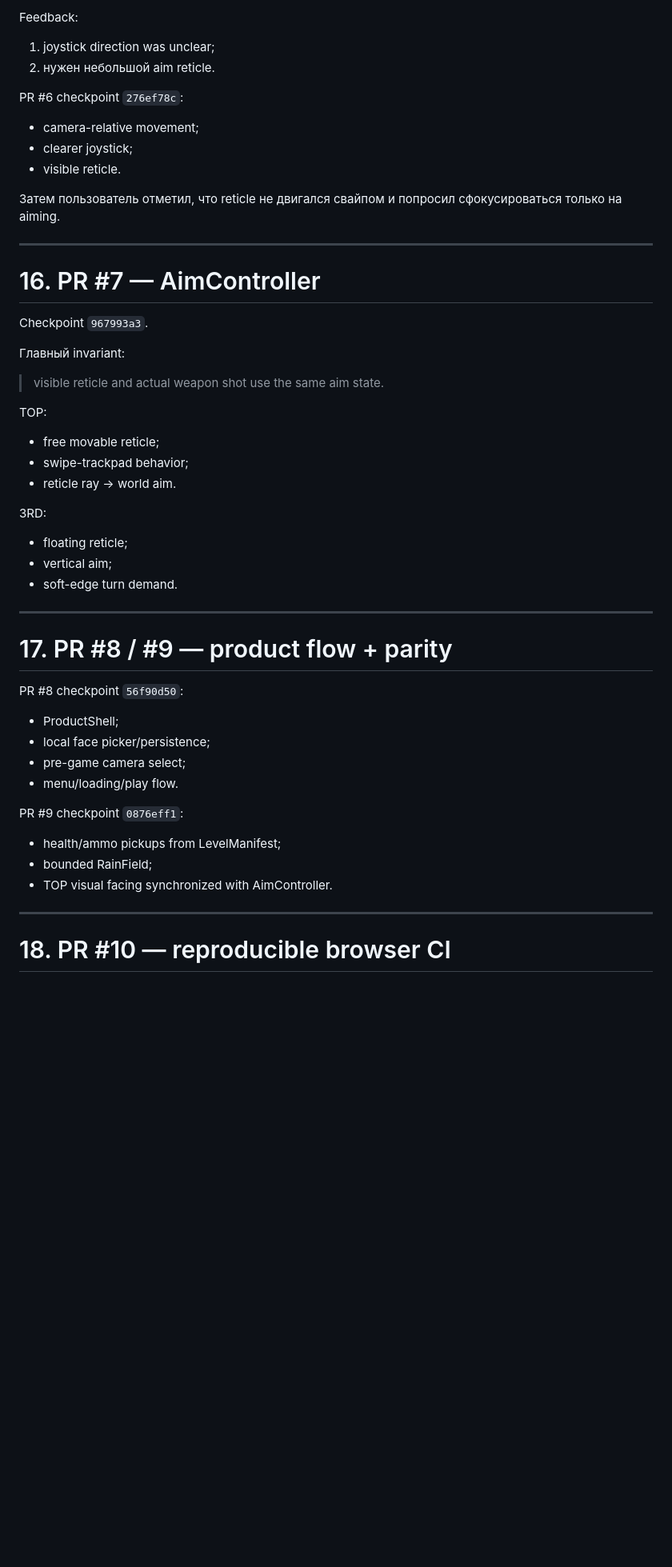
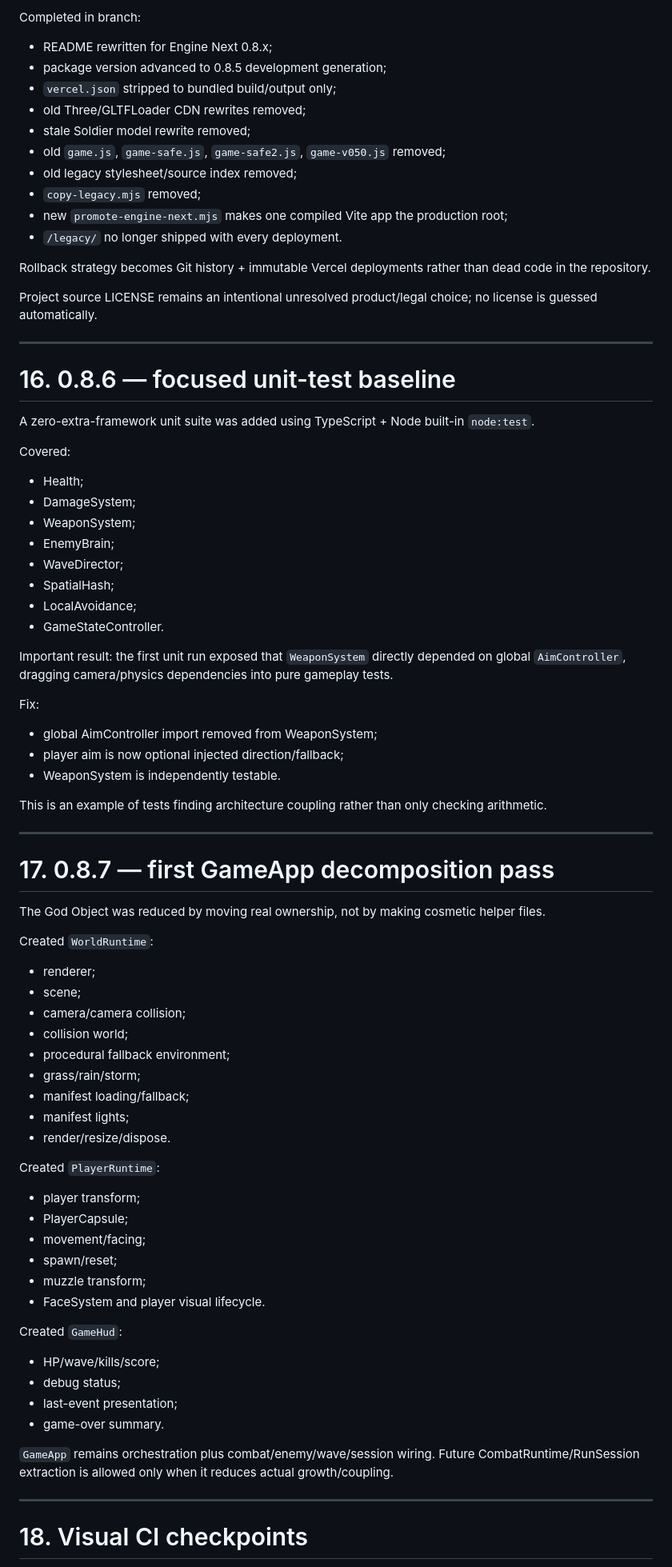
Before and after one commit to ptaskaev91-glitch/facefall-survivor, a Markdown page: history.md, the part around one of its changes. Shown at 80% size. GitHub-like rendering; blank space fills up the shorter version.

Commit message:
Record hardening test and decomposition checkpoint

```diff
--- a/history.md
+++ b/history.md
@@ -275,57 +322,85 @@ Checkpoint `dcdee8b0`.
 
-Feedback:
+Completed in branch:
 
-1. joystick direction was unclear;
-2. нужен небольшой aim reticle.
+- README rewritten for Engine Next 0.8.x;
+- package version advanced to 0.8.5 development generation;
+- `vercel.json` stripped to bundled build/output only;
+- old Three/GLTFLoader CDN rewrites removed;
+- stale Soldier model rewrite removed;
+- old `game.js`, `game-safe.js`, `game-safe2.js`, `game-v050.js` removed;
+- old legacy stylesheet/source index removed;
+- `copy-legacy.mjs` removed;
+- new `promote-engine-next.mjs` makes one compiled Vite app the production root;
+- `/legacy/` no longer shipped with every deployment.
 
-PR #6 checkpoint `276ef78c`:
+Rollback strategy becomes Git history + immutable Vercel deployments rather than dead code in the repository.
 
-- camera-relative movement;
-- clearer joystick;
-- visible reticle.
-
-Затем пользователь отметил, что reticle не двигался свайпом и попросил сфокусироваться только на aiming.
+Project source LICENSE remains an intentional unresolved product/legal choice; no license is guessed automatically.
 
 ---
 
-# 16. PR #7 — AimController
+# 16. 0.8.6 — focused unit-test baseline
 
-Checkpoint `967993a3`.
+A zero-extra-framework unit suite was added using TypeScript + Node built-in `node:test`.
 
-Главный invariant:
+Covered:
 
-> visible reticle and actual weapon shot use the same aim state.
+- Health;
+- DamageSystem;
+- WeaponSystem;
+- EnemyBrain;
+- WaveDirector;
+- SpatialHash;
+- LocalAvoidance;
+- GameStateController.
 
-TOP:
+Important result: the first unit run exposed that `WeaponSystem` directly depended on global `AimController`, dragging camera/physics dependencies into pure gameplay tests.
 
-- free movable reticle;
-- swipe-trackpad behavior;
-- reticle ray → world aim.
+Fix:
 
-3RD:
+- global AimController import removed from WeaponSystem;
+- player aim is now optional injected direction/fallback;
+- WeaponSystem is independently testable.
 
-- floating reticle;
-- vertical aim;
-- soft-edge turn demand.
+This is an example of tests finding architecture coupling rather than only checking arithmetic.
 
 ---
 
-# 17. PR #8 / #9 — product flow + parity
+# 17. 0.8.7 — first GameApp decomposition pass
 
-PR #8 checkpoint `56f90d50`:
+The God Object was reduced by moving real ownership, not by making cosmetic helper files.
 
-- ProductShell;
-- local face picker/persistence;
-- pre-game camera select;
-- menu/loading/play flow.
+Created `WorldRuntime`:
 
-PR #9 checkpoint `0876eff1`:
+- renderer;
+- scene;
+- camera/camera collision;
+- collision world;
+- procedural fallback environment;
+- grass/rain/storm;
+- manifest loading/fallback;
+- manifest lights;
+- render/resize/dispose.
 
-- health/ammo pickups from LevelManifest;
-- bounded RainField;
-- TOP visual facing synchronized with AimController.
+Created `PlayerRuntime`:
+
+- player transform;
+- PlayerCapsule;
+- movement/facing;
+- spawn/reset;
+- muzzle transform;
+- FaceSystem and player visual lifecycle.
+
+Created `GameHud`:
+
+- HP/wave/kills/score;
+- debug status;
+- last-event presentation;
+- game-over summary.
+
+`GameApp` remains orchestration plus combat/enemy/wave/session wiring. Future CombatRuntime/RunSession extraction is allowed only when it reduces actual growth/coupling.
 
 ---
 
-# 18. PR #10 — reproducible browser CI
+# 18. Visual CI checkpoints
 
```
Also changed, not shown: other parts of history.md (+240 -347 lines).
